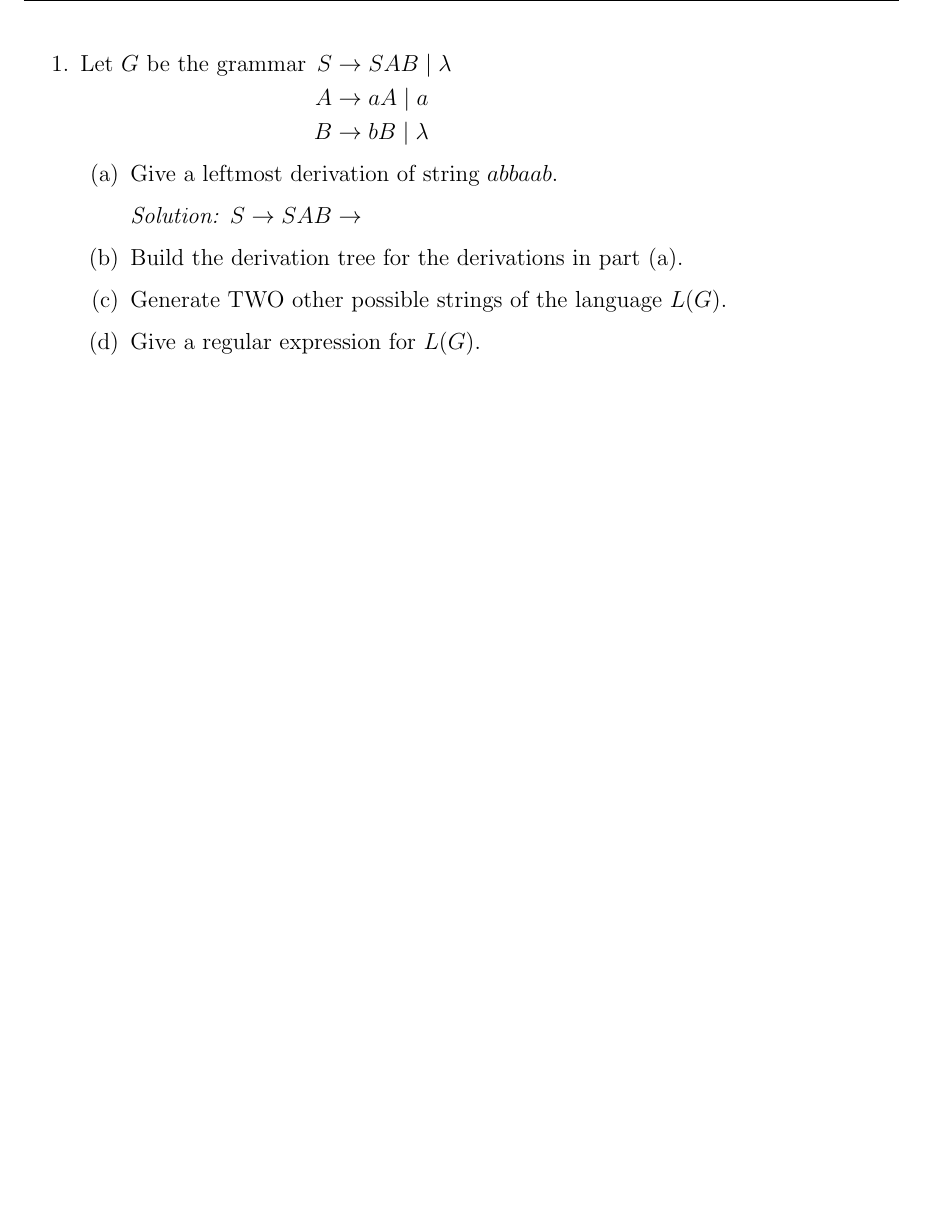
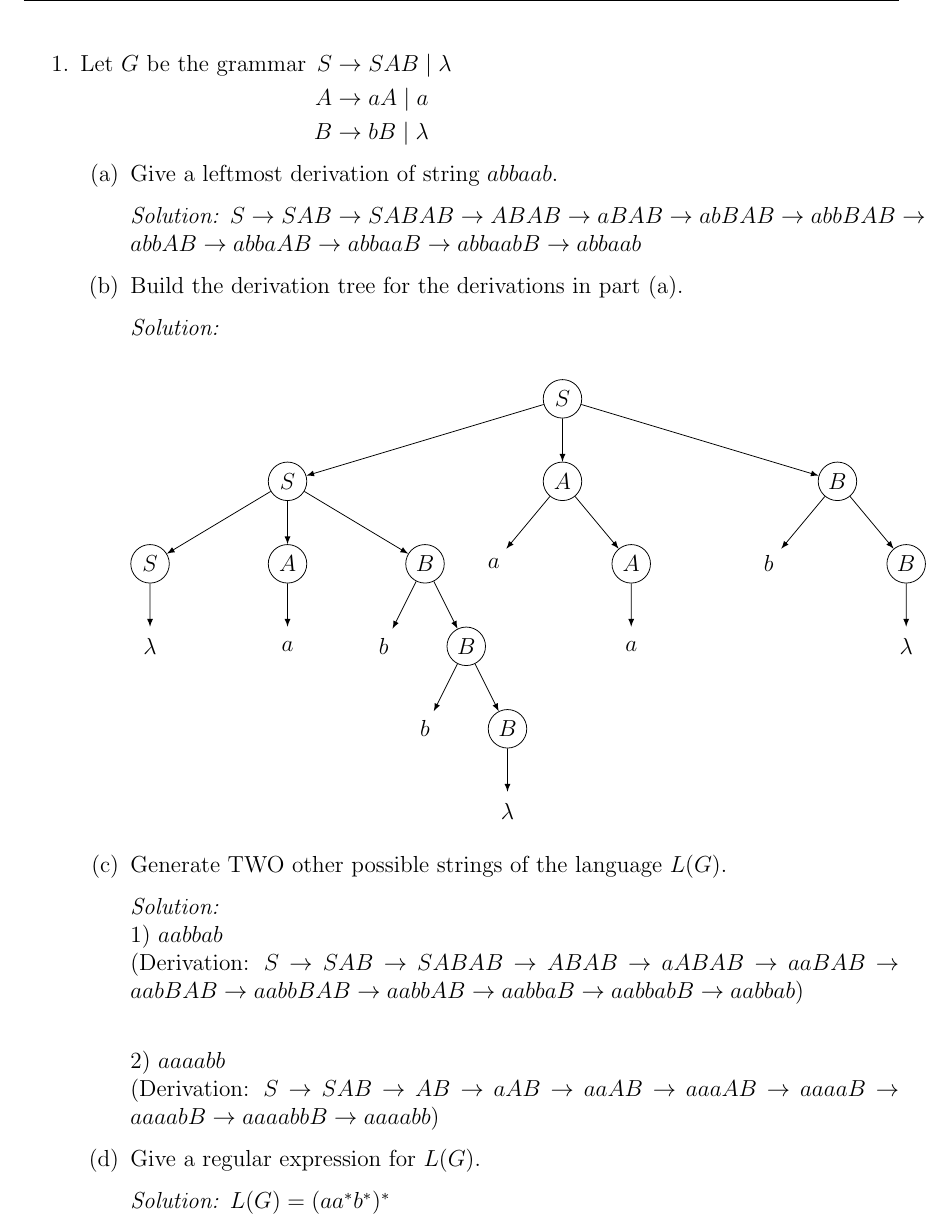
Before and after one commit to ThangWeiJie/CSTheory, a LaTeX document (source-code/Tut5_6.tex): part of page 3 of 3, cut so that both start at the same text, the shorter picture padded with empty space. Compiled offline with pdfLaTeX.

Commit message:
Update Tut5_6.tex

```diff
--- a/source-code/Tut5_6.tex
+++ b/source-code/Tut5_6.tex
@@ -9,6 +9,7 @@
 \usepackage{parskip}
 \usepackage{float}
 \usetikzlibrary{automata, positioning, arrows}
+\usetikzlibrary{graphs}
 
 \setlength{\headheight}{14.49998pt}
 
@@ -226,14 +227,80 @@
         \begin{enumerate}
             \item Give a leftmost derivation of string $abbaab$.
             \begin{proof}
-                $S \to SAB \to $
+                $S \to SAB \to SABAB \to ABAB \to aBAB \to abBAB \to abbBAB \to abbAB \to abbaAB \to abbaaB \to abbaabB \to abbaab$
             \end{proof}
 
             \item Build the derivation tree for the derivations in part (a).
+            \begin{proof}
+                \leavevmode \par
+
+                \begin{center}
+\begin{tikzpicture}[
+level distance=1.5cm,
+  level 1/.style={sibling distance=5cm},
+  level 2/.style={sibling distance=2.5cm},
+  level 3/.style={sibling distance=1.5cm},
+  every node/.style={circle, draw, minimum size=7mm, inner sep=2pt},
+  edge from parent/.style={draw, -latex}
+  ]
+
+\node {$S$}
+  child {node {$S$}
+    child {node {$S$}
+        child {node[draw = none] {$\lambda$}}
+    }
+    child {node {$A$}
+        child {node[draw = none] {$a$}}
+    }
+    child {node {$B$}
+        child {node[draw = none] {$b$}}
+        child {node {$B$}
+            child {node[draw = none] {$b$}}
+            child {node {$B$}
+                child {node[draw = none] {$\lambda$}}
+            }
+        }
+    }
+  }
+  child {node {$A$}
+    child {node[draw = none] {$a$}}
+    child {node {$A$}
+        child {node[draw = none] {$a$}}
+    }
+  }
+  child {node {$B$}
+    child {node[draw = none] {$b$}}
+    child {node {$B$}
+        child {node[draw = none] {$\lambda$}}
+    }
+  };
+
+\end{tikzpicture}
+\end{center}
+            \end{proof}
+
             \item Generate TWO other possible strings of the language $L(G)$.
+            \begin{proof}
+            \hfill \\
+                1) $aabbab$ \\
+                (Derivation: $S \to SAB \to SABAB \to ABAB \to aABAB \to aaBAB \to aabBAB \to aabbBAB \to aabbAB \to aabbaB \to aabbabB \to aabbab$) \\
+
+                2) $aaaabb$ \\
+                (Derivation: $S \to SAB \to AB \to aAB \to aaAB \to aaaAB \to aaaaB \to aaaabB \to aaaabbB \to aaaabb$)
+            \end{proof}
+
             \item Give a regular expression for $L(G)$.
+            \begin{proof}
+                $L(G)=(aa^*b^*)^*$
+            \end{proof}
         \end{enumerate}
     \end{enumerate}
 
 
+\newpage
+
+
+
+
+
 \end{document}
```
